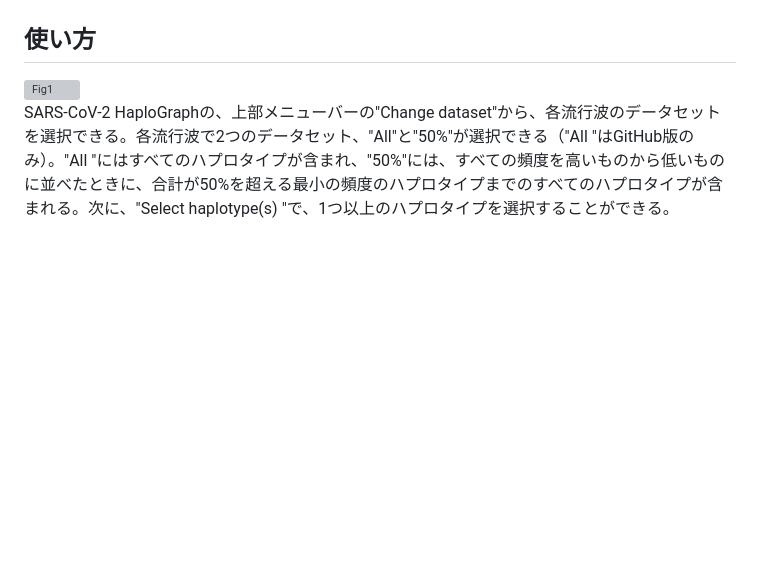
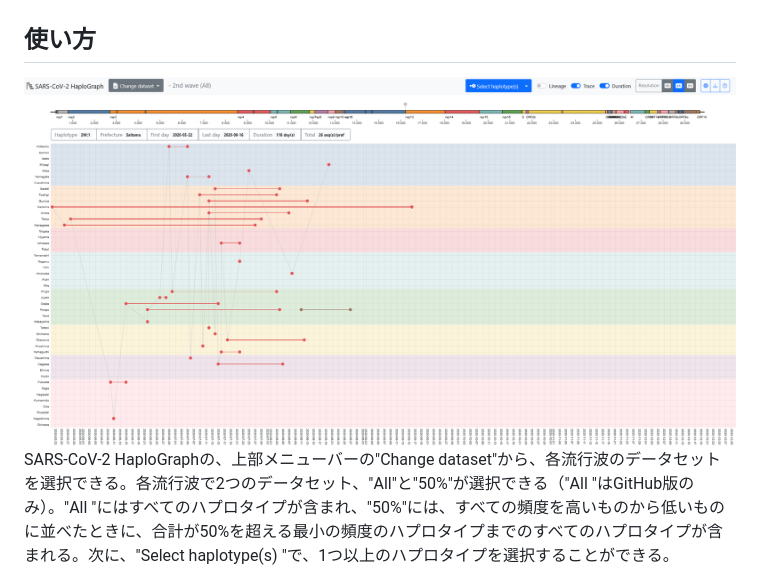
Before and after one commit to ktym/covid19, a Markdown page: docs/help-ja.md, the part around the change. GitHub-like rendering; blank space fills up the shorter version; grey boxes are pictures that could not be loaded.

```diff
--- a/docs/help-ja.md
+++ b/docs/help-ja.md
@@ -35,7 +35,7 @@ GISAIDに保存されている各SARS-CoV-2ゲノムについて、[MAFFT](https
 
 ## 使い方
 
-<img width="960" alt="Fig1" src="haprograph.png">
+<img width="960" alt="Fig1" src="haplograph.png">
 
 SARS-CoV-2 HaploGraphの、上部メニューバーの"Change dataset"から、各流行波のデータセットを選択できる。各流行波で2つのデータセット、"All"と"50%"が選択できる（"All "はGitHub版のみ）。"All "にはすべてのハプロタイプが含まれ、"50%"には、すべての頻度を高いものから低いものに並べたときに、合計が50%を超える最小の頻度のハプロタイプまでのすべてのハプロタイプが含まれる。次に、"Select haplotype(s) "で、1つ以上のハプロタイプを選択することができる。
 
```
Also changed, not shown: docs/help-en.md (+1 -0 lines).
